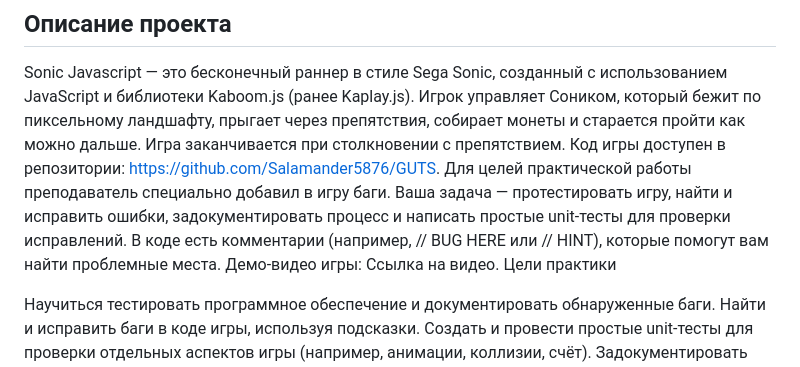
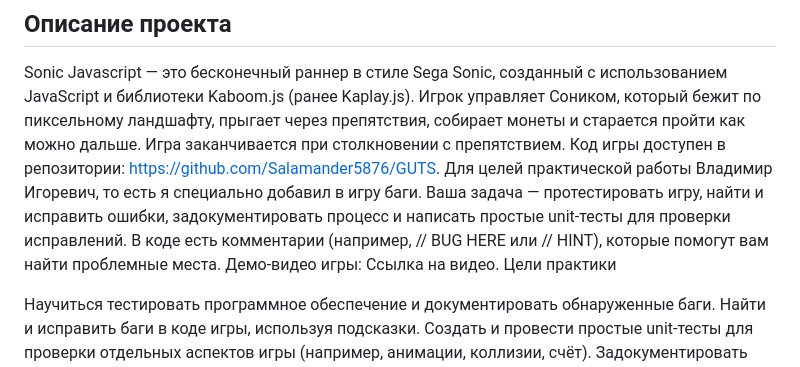
Before and after one commit to naumenko75/GUTS, a Markdown page: README.md, the part around the change. Rendered like a GitHub page.

```diff
--- a/README.md
+++ b/README.md
@@ -2,7 +2,7 @@
 
 ## Описание проекта
 Sonic Javascript — это бесконечный раннер в стиле Sega Sonic, созданный с использованием JavaScript и библиотеки Kaboom.js (ранее Kaplay.js). Игрок управляет Соником, который бежит по пиксельному ландшафту, прыгает через препятствия, собирает монеты и старается пройти как можно дальше. Игра заканчивается при столкновении с препятствием. Код игры доступен в репозитории: https://github.com/Salamander5876/GUTS.
-Для целей практической работы преподаватель специально добавил в игру баги. Ваша задача — протестировать игру, найти и исправить ошибки, задокументировать процесс и написать простые unit-тесты для проверки исправлений. В коде есть комментарии (например, // BUG HERE или // HINT), которые помогут вам найти проблемные места.
+Для целей практической работы Владимир Игоревич, то есть я специально добавил в игру баги. Ваша задача — протестировать игру, найти и исправить ошибки, задокументировать процесс и написать простые unit-тесты для проверки исправлений. В коде есть комментарии (например, // BUG HERE или // HINT), которые помогут вам найти проблемные места.
 Демо-видео игры: Ссылка на видео.
 Цели практики
 
```
